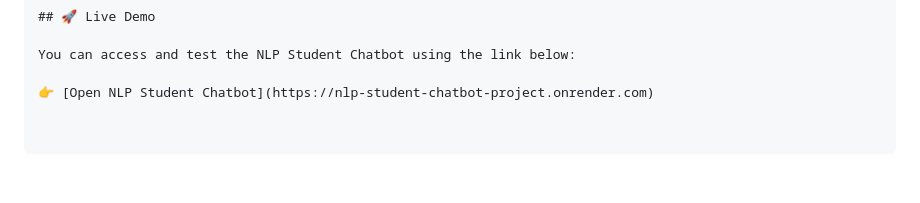
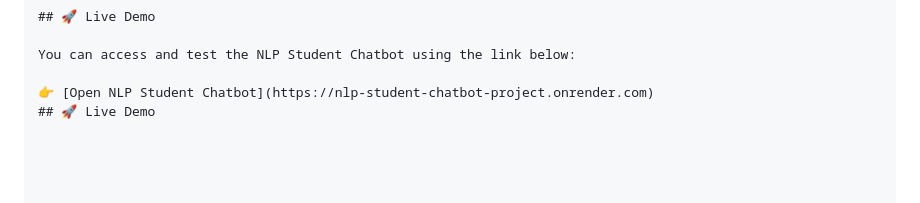
Before and after one commit to riyadeshmukh4567-source/NLP-Student-Chatbot-Project, a Markdown page: README.md, the part around the change. Drawn GitHub-style.

```diff
--- a/README.md
+++ b/README.md
@@ -195,3 +195,4 @@ Overall, this project provides practical knowledge of NLP, Python programming, F
 You can access and test the NLP Student Chatbot using the link below:
 
 👉 [Open NLP Student Chatbot](https://nlp-student-chatbot-project.onrender.com)
+## 🚀 Live Demo
```
